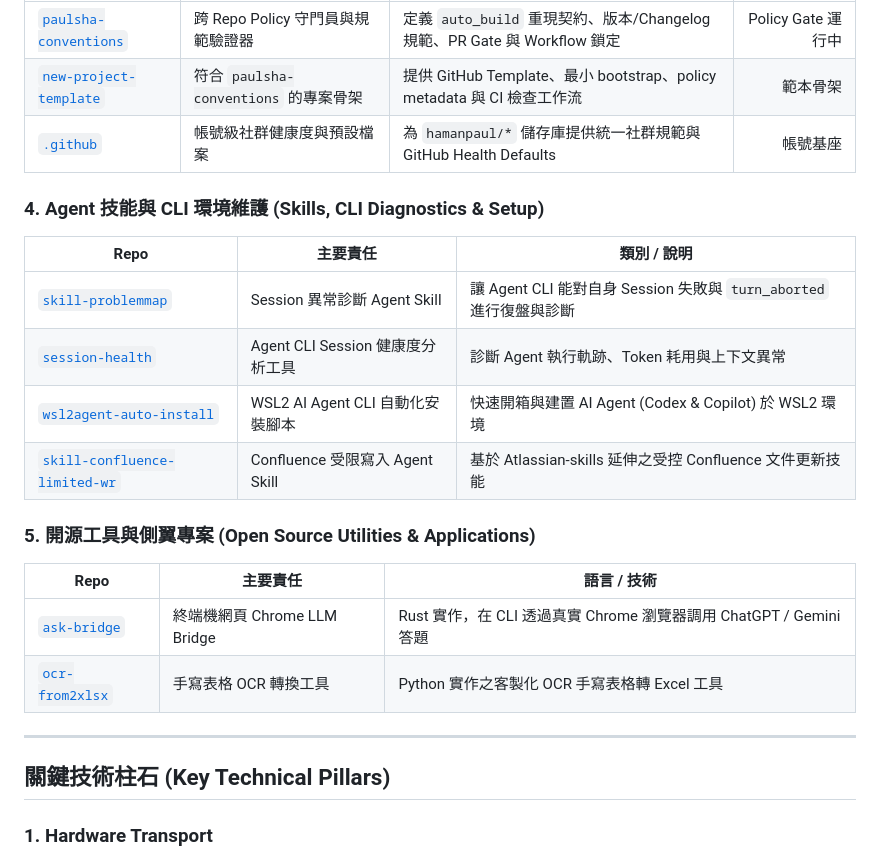
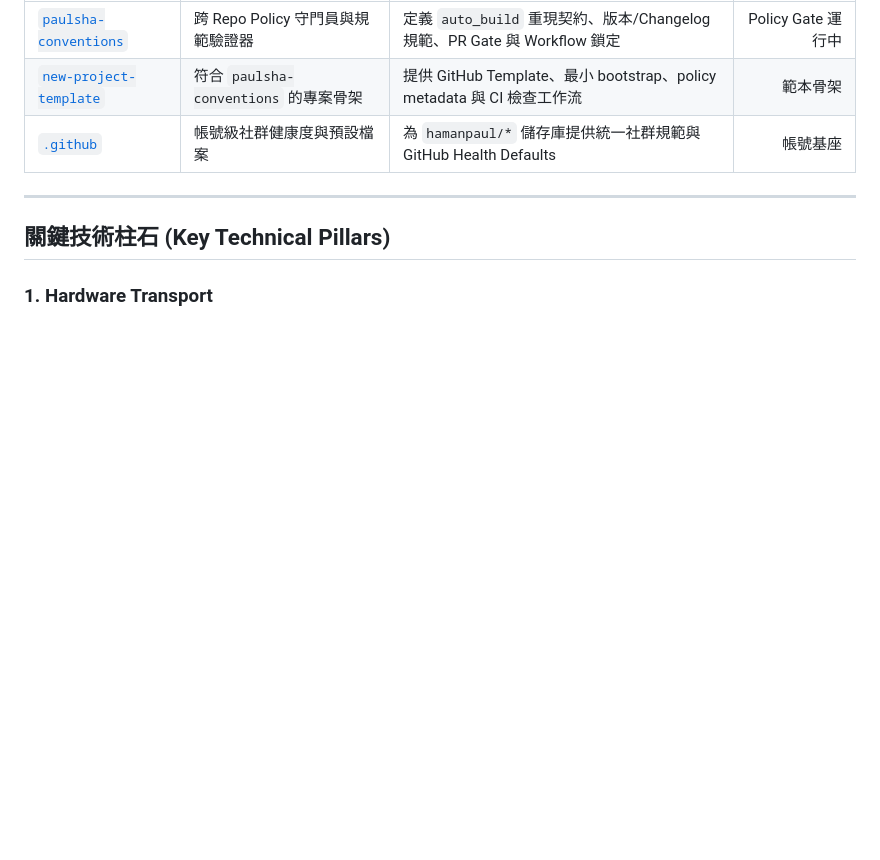
Before and after one commit to hamanpaul/hamanpaul, a Markdown page: README.md, the part around the change. Rendered like a GitHub page; blank space fills up the shorter version.

Commit message:
docs(readme): 公開專案矩陣移除第 4、5 節技能與側翼工具表
矩陣收斂為核心三節（Agent 生態、硬體通訊與驗證、治理與 CI），
技能類與側翼工具（含 fork 延伸如 skill-problemmap）不再逐一羅列，
維持自介頁願景導向。

Co-Authored-By: Claude Fable 5 <noreply@anthropic.com>
Claude-Session: https://claude.ai/code/session_01RuLD9v7DW9tLdbJsapMzXQ

```diff
--- a/README.md
+++ b/README.md
@@ -87,22 +87,6 @@ flowchart TD
 | [`new-project-template`](https://github.com/hamanpaul/new-project-template) | 符合 `paulsha-conventions` 的專案骨架 | 提供 GitHub Template、最小 bootstrap、policy metadata 與 CI 檢查工作流 | 範本骨架 |
 | [`.github`](https://github.com/hamanpaul/.github) | 帳號級社群健康度與預設檔案 | 為 `hamanpaul/*` 儲存庫提供統一社群規範與 GitHub Health Defaults | 帳號基座 |
 
-### 4. Agent 技能與 CLI 環境維護 (Skills, CLI Diagnostics & Setup)
-
-| Repo | 主要責任 | 類別 / 說明 |
-|---|---|---|
-| [`skill-problemmap`](https://github.com/hamanpaul/skill-problemmap) | Session 異常診斷 Agent Skill | 讓 Agent CLI 能對自身 Session 失敗與 `turn_aborted` 進行復盤與診斷 |
-| [`session-health`](https://github.com/hamanpaul/session-health) | Agent CLI Session 健康度分析工具 | 診斷 Agent 執行軌跡、Token 耗用與上下文異常 |
-| [`wsl2agent-auto-install`](https://github.com/hamanpaul/wsl2agent-auto-install) | WSL2 AI Agent CLI 自動化安裝腳本 | 快速開箱與建置 AI Agent (Codex & Copilot) 於 WSL2 環境 |
-| [`skill-confluence-limited-wr`](https://github.com/hamanpaul/skill-confluence-limited-wr) | Confluence 受限寫入 Agent Skill | 基於 Atlassian-skills 延伸之受控 Confluence 文件更新技能 |
-
-### 5. 開源工具與側翼專案 (Open Source Utilities & Applications)
-
-| Repo | 主要責任 | 語言 / 技術 |
-|---|---|---|
-| [`ask-bridge`](https://github.com/hamanpaul/ask-bridge) | 終端機網頁 Chrome LLM Bridge | Rust 實作，在 CLI 透過真實 Chrome 瀏覽器調用 ChatGPT / Gemini 答題 |
-| [`ocr-from2xlsx`](https://github.com/hamanpaul/ocr-from2xlsx) | 手寫表格 OCR 轉換工具 | Python 實作之客製化 OCR 手寫表格轉 Excel 工具 |
-
 ---
 
 ## 關鍵技術柱石 (Key Technical Pillars)
```
